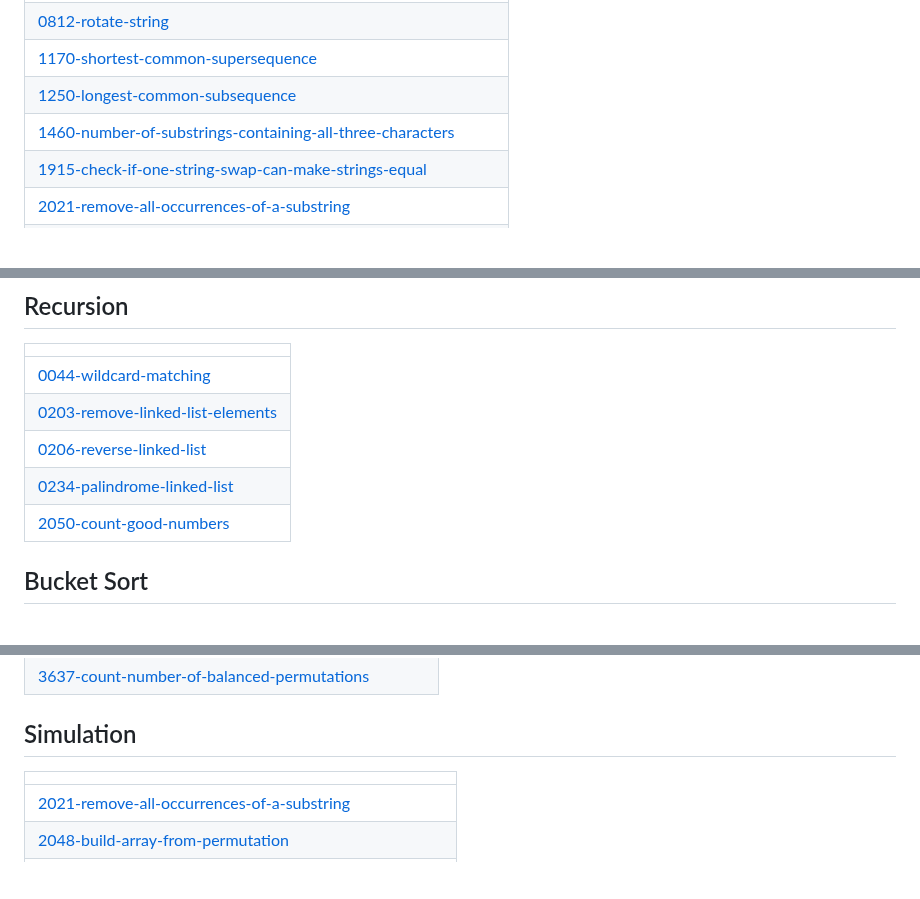
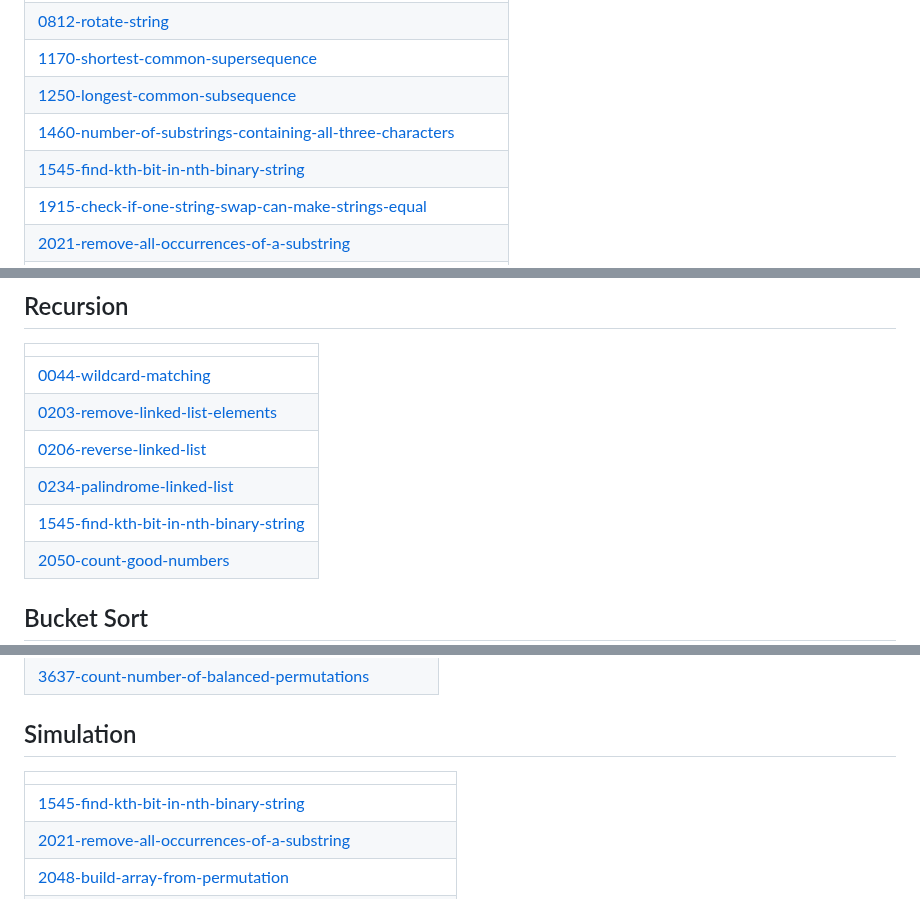
Before and after one commit to SVJSurya/LeetCode-Daily, a Markdown page: README.md, 3 parts joined by grey strips. Rendered like a GitHub page; blank space fills up the shorter version.

Commit message:
Update README - Topic Tags

```diff
--- a/README.md
+++ b/README.md
@@ -416,6 +416,7 @@ A collection of LeetCode questions to ace the coding interview! - Created using
 | [1170-shortest-common-supersequence](https://github.com/SVJSurya/LeetCode-Daily/tree/master/1170-shortest-common-supersequence) |
 | [1250-longest-common-subsequence](https://github.com/SVJSurya/LeetCode-Daily/tree/master/1250-longest-common-subsequence) |
 | [1460-number-of-substrings-containing-all-three-characters](https://github.com/SVJSurya/LeetCode-Daily/tree/master/1460-number-of-substrings-containing-all-three-characters) |
+| [1545-find-kth-bit-in-nth-binary-string](https://github.com/SVJSurya/LeetCode-Daily/tree/master/1545-find-kth-bit-in-nth-binary-string) |
 | [1915-check-if-one-string-swap-can-make-strings-equal](https://github.com/SVJSurya/LeetCode-Daily/tree/master/1915-check-if-one-string-swap-can-make-strings-equal) |
 | [2021-remove-all-occurrences-of-a-substring](https://github.com/SVJSurya/LeetCode-Daily/tree/master/2021-remove-all-occurrences-of-a-substring) |
 | [2107-find-unique-binary-string](https://github.com/SVJSurya/LeetCode-Daily/tree/master/2107-find-unique-binary-string) |
@@ -480,6 +481,7 @@ A collection of LeetCode questions to ace the coding interview! - Created using
 | [0203-remove-linked-list-elements](https://github.com/SVJSurya/LeetCode-Daily/tree/master/0203-remove-linked-list-elements) |
 | [0206-reverse-linked-list](https://github.com/SVJSurya/LeetCode-Daily/tree/master/0206-reverse-linked-list) |
 | [0234-palindrome-linked-list](https://github.com/SVJSurya/LeetCode-Daily/tree/master/0234-palindrome-linked-list) |
+| [1545-find-kth-bit-in-nth-binary-string](https://github.com/SVJSurya/LeetCode-Daily/tree/master/1545-find-kth-bit-in-nth-binary-string) |
 | [2050-count-good-numbers](https://github.com/SVJSurya/LeetCode-Daily/tree/master/2050-count-good-numbers) |
 ## Bucket Sort
 |  |
@@ -603,6 +605,7 @@ A collection of LeetCode questions to ace the coding interview! - Created using
 ## Simulation
 |  |
 | ------- |
+| [1545-find-kth-bit-in-nth-binary-string](https://github.com/SVJSurya/LeetCode-Daily/tree/master/1545-find-kth-bit-in-nth-binary-string) |
 | [2021-remove-all-occurrences-of-a-substring](https://github.com/SVJSurya/LeetCode-Daily/tree/master/2021-remove-all-occurrences-of-a-substring) |
 | [2048-build-array-from-permutation](https://github.com/SVJSurya/LeetCode-Daily/tree/master/2048-build-array-from-permutation) |
 | [2260-divide-a-string-into-groups-of-size-k](https://github.com/SVJSurya/LeetCode-Daily/tree/master/2260-divide-a-string-into-groups-of-size-k) |
```
